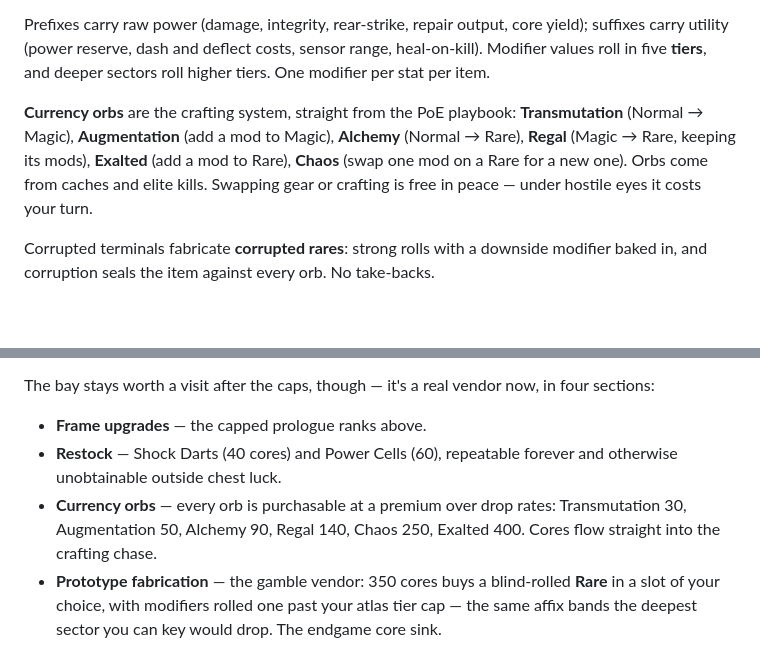
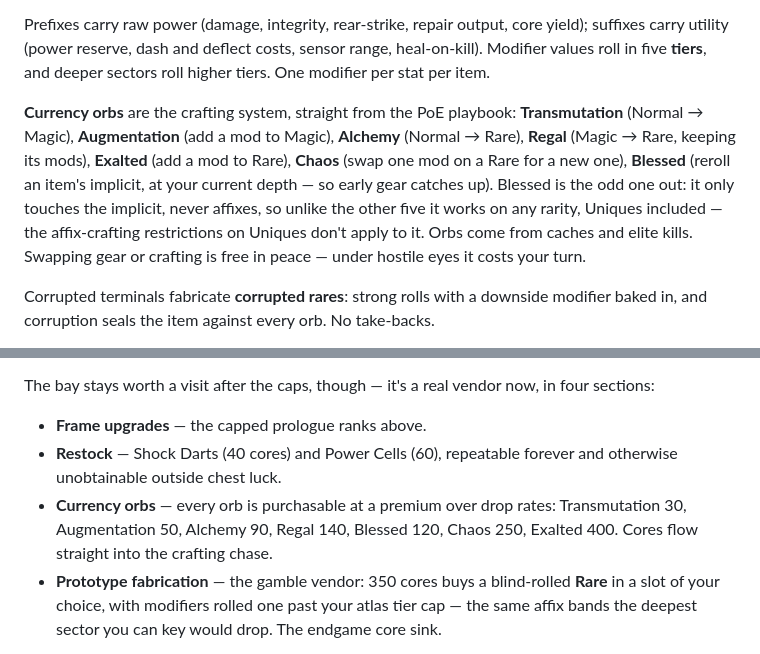
Before and after one commit to blizzarac/Foundry, a Markdown page: README.md, 2 parts joined by grey strips. GitHub-like rendering; blank space fills up the shorter version.

Commit message:
Document the Blessed Orb in README/CLAUDE.md
Co-Authored-By: Claude <noreply@anthropic.com>
Claude-Session: https://claude.ai/code/session_016WVyMCuZdYaYDwuCjoke2t

```diff
--- a/README.md
+++ b/README.md
@@ -31,7 +31,7 @@ Every base type's **implicit** is always present, at any rarity, and rolls withi
 
 Prefixes carry raw power (damage, integrity, rear-strike, repair output, core yield); suffixes carry utility (power reserve, dash and deflect costs, sensor range, heal-on-kill). Modifier values roll in five **tiers**, and deeper sectors roll higher tiers. One modifier per stat per item.
 
-**Currency orbs** are the crafting system, straight from the PoE playbook: **Transmutation** (Normal → Magic), **Augmentation** (add a mod to Magic), **Alchemy** (Normal → Rare), **Regal** (Magic → Rare, keeping its mods), **Exalted** (add a mod to Rare), **Chaos** (swap one mod on a Rare for a new one). Orbs come from caches and elite kills. Swapping gear or crafting is free in peace — under hostile eyes it costs your turn.
+**Currency orbs** are the crafting system, straight from the PoE playbook: **Transmutation** (Normal → Magic), **Augmentation** (add a mod to Magic), **Alchemy** (Normal → Rare), **Regal** (Magic → Rare, keeping its mods), **Exalted** (add a mod to Rare), **Chaos** (swap one mod on a Rare for a new one), **Blessed** (reroll an item's implicit, at your current depth — so early gear catches up). Blessed is the odd one out: it only touches the implicit, never affixes, so unlike the other five it works on any rarity, Uniques included — the affix-crafting restrictions on Uniques don't apply to it. Orbs come from caches and elite kills. Swapping gear or crafting is free in peace — under hostile eyes it costs your turn.
 
 Corrupted terminals fabricate **corrupted rares**: strong rolls with a downside modifier baked in, and corruption seals the item against every orb. No take-backs.
 
@@ -73,7 +73,7 @@ The bay stays worth a visit after the caps, though — it's a real vendor now, i
 
 - **Frame upgrades** — the capped prologue ranks above.
 - **Restock** — Shock Darts (40 cores) and Power Cells (60), repeatable forever and otherwise unobtainable outside chest luck.
-- **Currency orbs** — every orb is purchasable at a premium over drop rates: Transmutation 30, Augmentation 50, Alchemy 90, Regal 140, Chaos 250, Exalted 400. Cores flow straight into the crafting chase.
+- **Currency orbs** — every orb is purchasable at a premium over drop rates: Transmutation 30, Augmentation 50, Alchemy 90, Regal 140, Blessed 120, Chaos 250, Exalted 400. Cores flow straight into the crafting chase.
 - **Prototype fabrication** — the gamble vendor: 350 cores buys a blind-rolled **Rare** in a slot of your choice, with modifiers rolled one past your atlas tier cap — the same affix bands the deepest sector you can key would drop. The endgame core sink.
 
 And in the Foundry, the shop is no longer locked behind docking: a **Fabricate** button sits next to Gear on the overworld — a remote uplink to the Bay fabricator from anywhere on the map. Together with salvage this closes the loop: strip unwanted loot for cores, spend cores on orbs, prototypes, keys and tools.
```
Also changed, not shown: other parts of README.md (+2 -2 lines), CLAUDE.md (+3 -2 lines).
